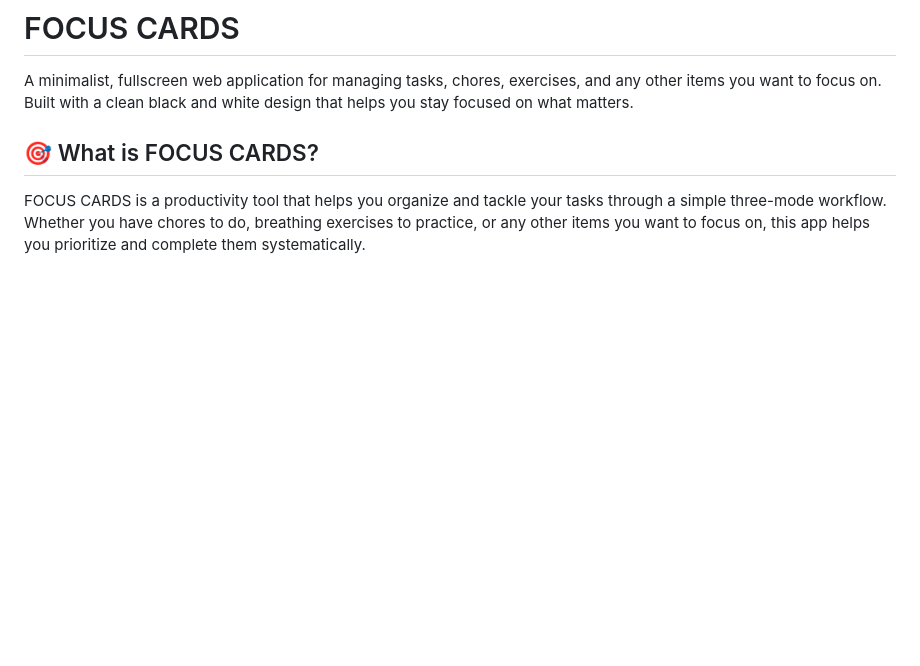
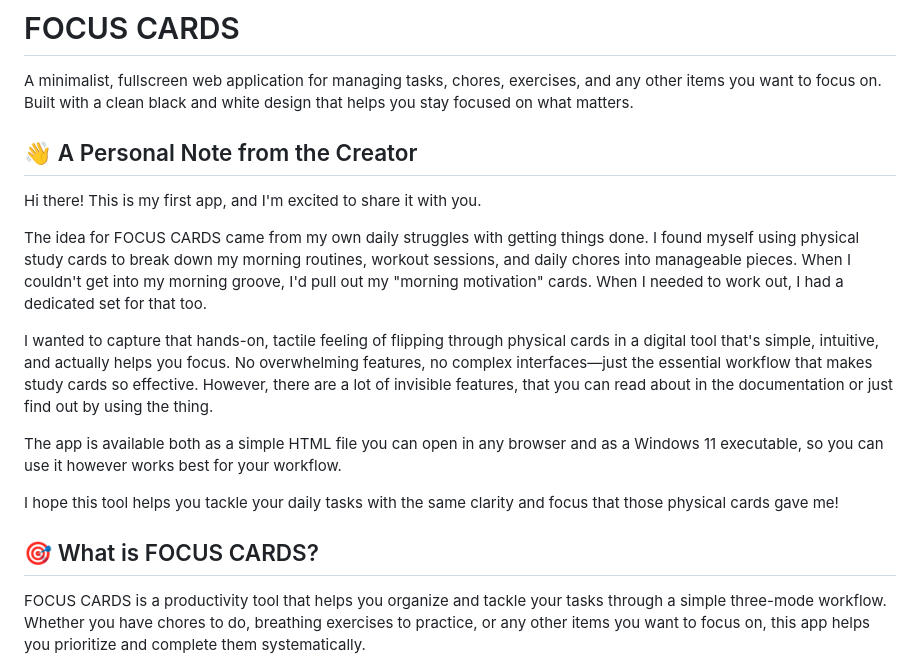
Before and after one commit to selloa/focus-cards, a Markdown page: README.md, the part around the change. GitHub-like rendering; blank space fills up the shorter version.

Commit message:
app released and done and documented!

```diff
--- a/README.md
+++ b/README.md
@@ -1,6 +1,18 @@
 # FOCUS CARDS
 
 A minimalist, fullscreen web application for managing tasks, chores, exercises, and any other items you want to focus on. Built with a clean black and white design that helps you stay focused on what matters.
+
+## 👋 A Personal Note from the Creator
+
+Hi there! This is my first app, and I'm excited to share it with you.
+
+The idea for FOCUS CARDS came from my own daily struggles with getting things done. I found myself using physical study cards to break down my morning routines, workout sessions, and daily chores into manageable pieces. When I couldn't get into my morning groove, I'd pull out my "morning motivation" cards. When I needed to work out, I had a dedicated set for that too.
+
+I wanted to capture that hands-on, tactile feeling of flipping through physical cards in a digital tool that's simple, intuitive, and actually helps you focus. No overwhelming features, no complex interfaces—just the essential workflow that makes study cards so effective. However, there are a lot of invisible features, that you can read about in the documentation or just find out by using the thing.
+
+The app is available both as a simple HTML file you can open in any browser and as a Windows 11 executable, so you can use it however works best for your workflow.
+
+I hope this tool helps you tackle your daily tasks with the same clarity and focus that those physical cards gave me!
 
 ## 🎯 What is FOCUS CARDS?
 
```
